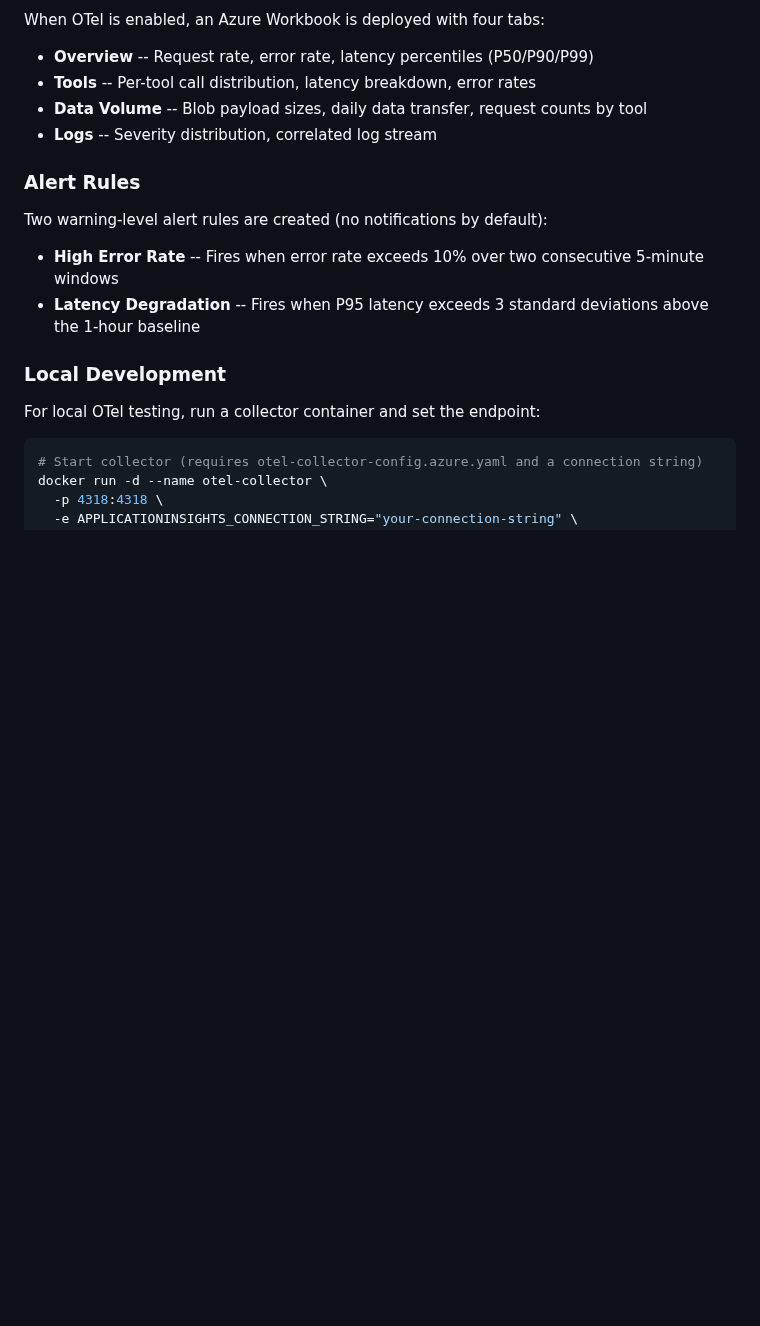
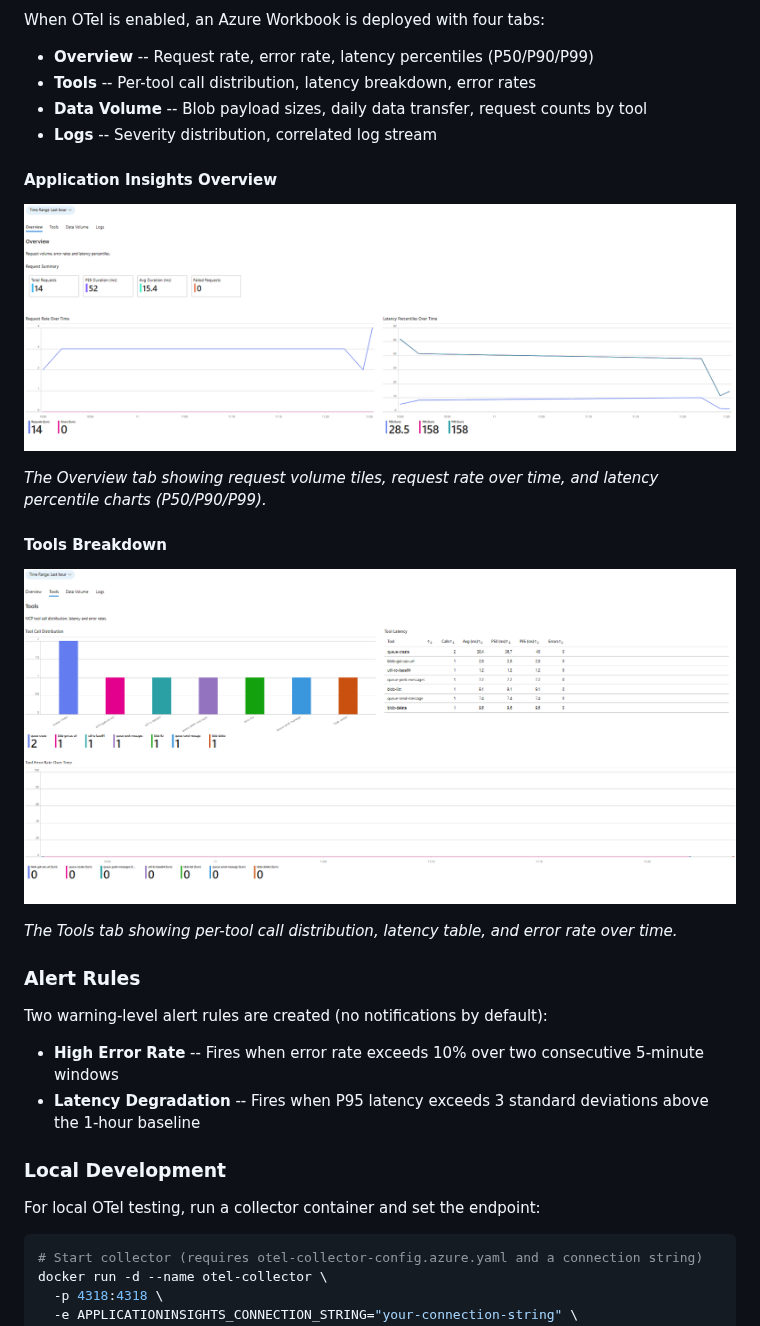
Before and after one commit to TungstenAutomationLabs/mcp-azure-storage, a Markdown page: README.md, the part around the change. Rendered like a GitHub page; pictures changed too: img/ApplicationInsights-Overview.png (added), img/ApplicationInsights-Tools.png (added); blank space fills up the shorter version.

Commit message:
fix: workbook queries, telemetry defaults, and documentation
- Fix workbook KQL queries: tool panels query requests table (not dependencies) where mcp.tool.name attribute lives

- Fix Logs tab severity mapping and Data Volume queries

- Change default OTEL_TELEMETRY_LEVEL from basic to detailed (100% trace sampling, INFO+ logs, 15s metrics)

- Change default OTEL_LOG_MIN_SEVERITY from 13 (WARN) to 9 (INFO)

- Make both configurable from .env via deploy script

- Add Bicep parameters for otelTelemetryLevel and otelLogMinSeverity

- Add dashboard screenshots to README

- Add scripts/otel-verify.ps1 for telemetry pipeline verification

```diff
--- a/README.md
+++ b/README.md
@@ -1089,6 +1089,18 @@ When OTel is enabled, an Azure Workbook is deployed with four tabs:
 - **Data Volume** -- Blob payload sizes, daily data transfer, request counts by tool
 - **Logs** -- Severity distribution, correlated log stream
 
+#### Application Insights Overview
+
+![Application Insights Overview](img/ApplicationInsights-Overview.png)
+
+*The Overview tab showing request volume tiles, request rate over time, and latency percentile charts (P50/P90/P99).*
+
+#### Tools Breakdown
+
+![Application Insights Tools](img/ApplicationInsights-Tools.png)
+
+*The Tools tab showing per-tool call distribution, latency table, and error rate over time.*
+
 ### Alert Rules
 
 Two warning-level alert rules are created (no notifications by default):
```
Also changed, not shown: 6 other files.
